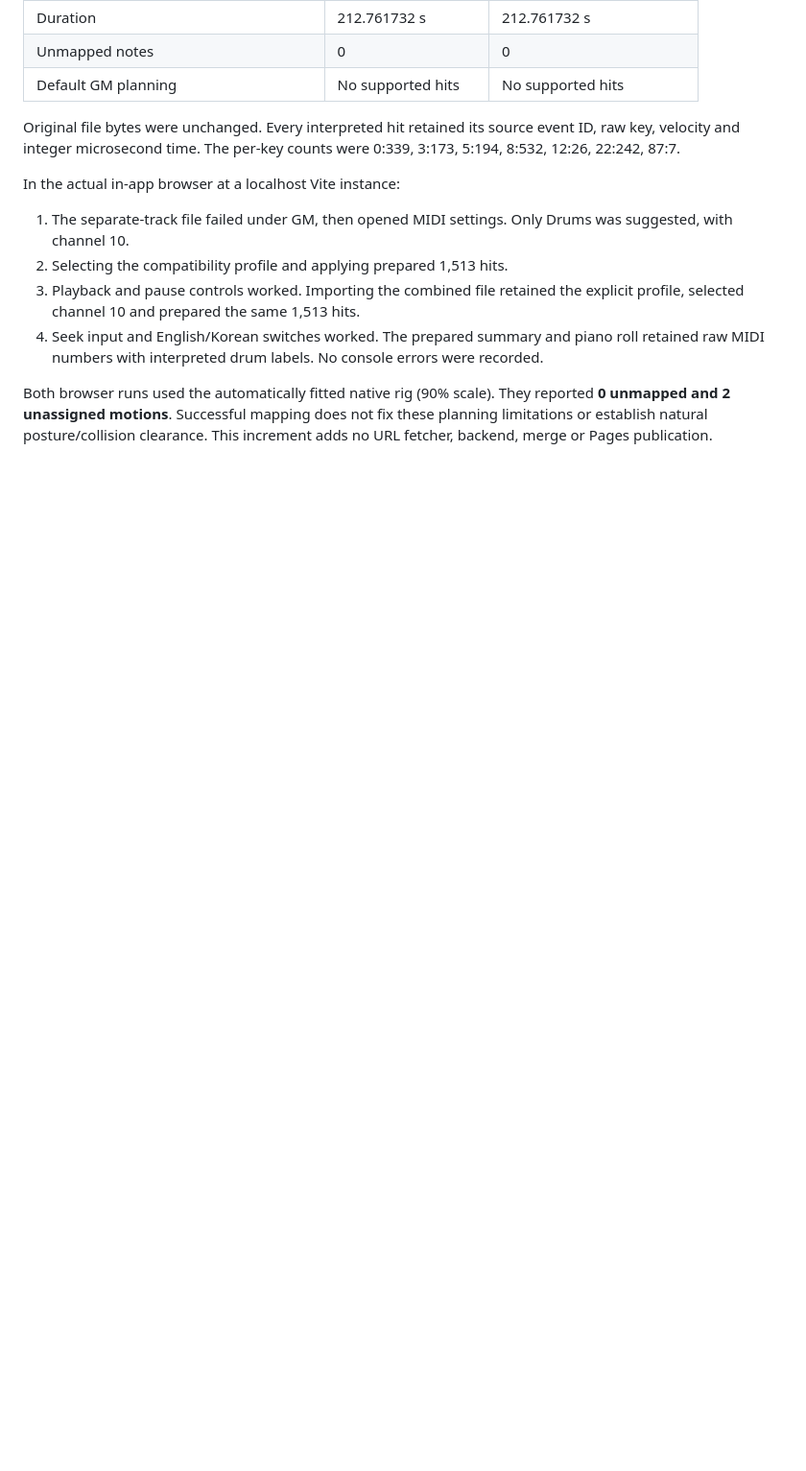
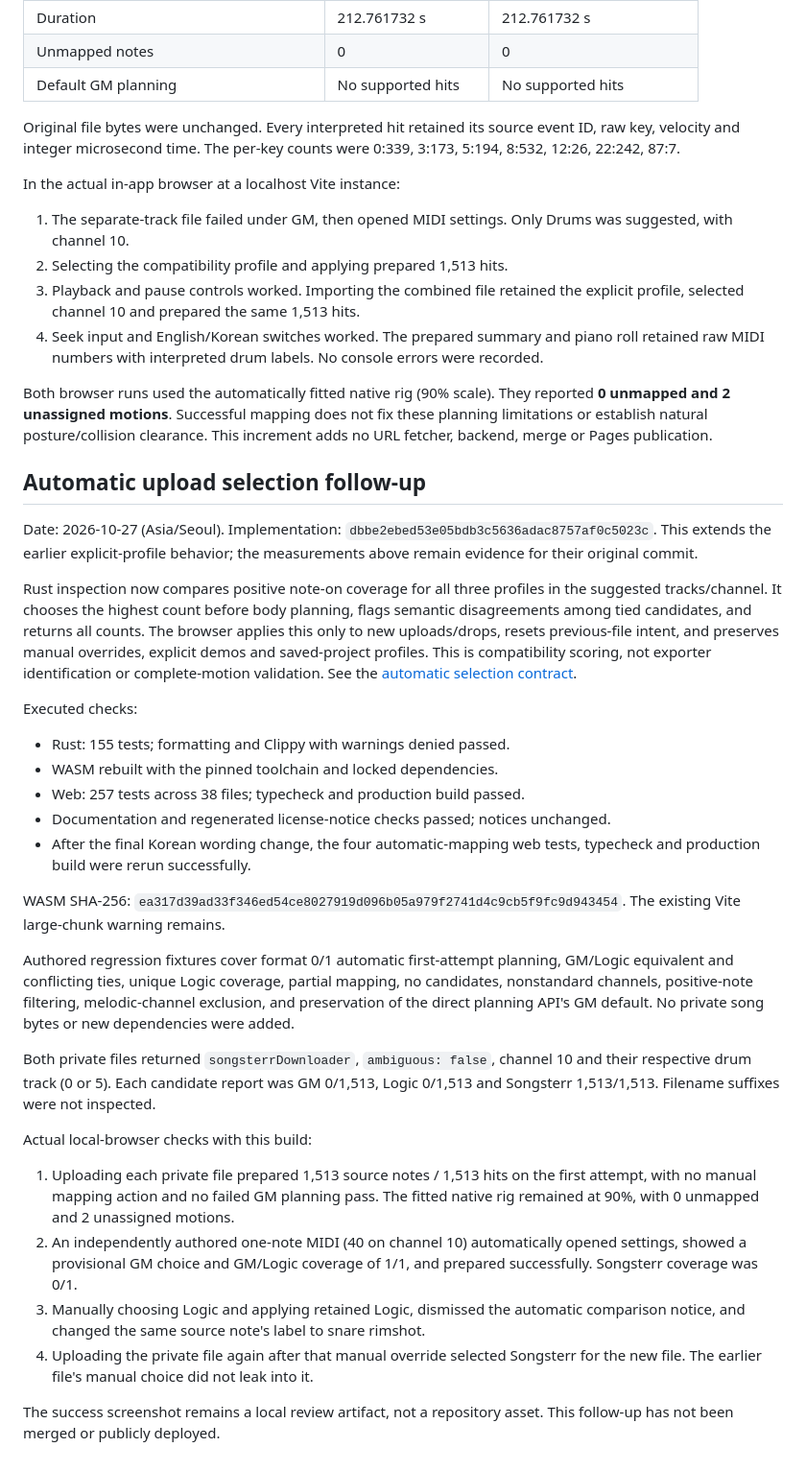
Before and after one commit to postmelee/drum-vrm, a Markdown page: docs/verification/songsterr-downloader-mapping.md, the part around the change. Shown at 96% size. GitHub-like rendering; blank space fills up the shorter version.

Commit message:
Record automatic mapping verification and browser evidence

```diff
--- a/docs/verification/songsterr-downloader-mapping.md
+++ b/docs/verification/songsterr-downloader-mapping.md
@@ -90,3 +90,56 @@ Both browser runs used the automatically fitted native rig (90% scale). They
 reported **0 unmapped and 2 unassigned motions**. Successful mapping does not fix
 these planning limitations or establish natural posture/collision clearance.
 This increment adds no URL fetcher, backend, merge or Pages publication.
+
+## Automatic upload selection follow-up
+
+Date: 2026-10-27 (Asia/Seoul). Implementation:
+`dbbe2ebed53e05bdb3c5636adac8757af0c5023c`. This extends the earlier explicit-profile
+behavior; the measurements above remain evidence for their original commit.
+
+Rust inspection now compares positive note-on coverage for all three profiles in
+the suggested tracks/channel. It chooses the highest count before body planning,
+flags semantic disagreements among tied candidates, and returns all counts.
+The browser applies this only to new uploads/drops, resets previous-file intent,
+and preserves manual overrides, explicit demos and saved-project profiles.
+This is compatibility scoring, not exporter identification or complete-motion
+validation. See the [automatic selection contract](../../specs/architecture/midi-interpretation.md#automatic-mapping-for-new-uploads).
+
+Executed checks:
+
+- Rust: 155 tests; formatting and Clippy with warnings denied passed.
+- WASM rebuilt with the pinned toolchain and locked dependencies.
+- Web: 257 tests across 38 files; typecheck and production build passed.
+- Documentation and regenerated license-notice checks passed; notices unchanged.
+- After the final Korean wording change, the four automatic-mapping web tests,
+  typecheck and production build were rerun successfully.
+
+WASM SHA-256:
+`ea317d39ad33f346ed54ce8027919d096b05a979f2741d4c9cb5f9fc9d943454`.
+The existing Vite large-chunk warning remains.
+
+Authored regression fixtures cover format 0/1 automatic first-attempt planning,
+GM/Logic equivalent and conflicting ties, unique Logic coverage, partial mapping,
+no candidates, nonstandard channels, positive-note filtering, melodic-channel
+exclusion, and preservation of the direct planning API's GM default.
+No private song bytes or new dependencies were added.
+
+Both private files returned `songsterrDownloader`, `ambiguous: false`, channel 10
+and their respective drum track (0 or 5). Each candidate report was GM 0/1,513,
+Logic 0/1,513 and Songsterr 1,513/1,513. Filename suffixes were not inspected.
+
+Actual local-browser checks with this build:
+
+1. Uploading each private file prepared 1,513 source notes / 1,513 hits on the
+   first attempt, with no manual mapping action and no failed GM planning pass.
+   The fitted native rig remained at 90%, with 0 unmapped and 2 unassigned motions.
+2. An independently authored one-note MIDI (40 on channel 10) automatically
+   opened settings, showed a provisional GM choice and GM/Logic coverage of 1/1,
+   and prepared successfully. Songsterr coverage was 0/1.
+3. Manually choosing Logic and applying retained Logic, dismissed the automatic
+   comparison notice, and changed the same source note's label to snare rimshot.
+4. Uploading the private file again after that manual override selected Songsterr
+   for the new file. The earlier file's manual choice did not leak into it.
+
+The success screenshot remains a local review artifact, not a repository asset.
+This follow-up has not been merged or publicly deployed.
```
